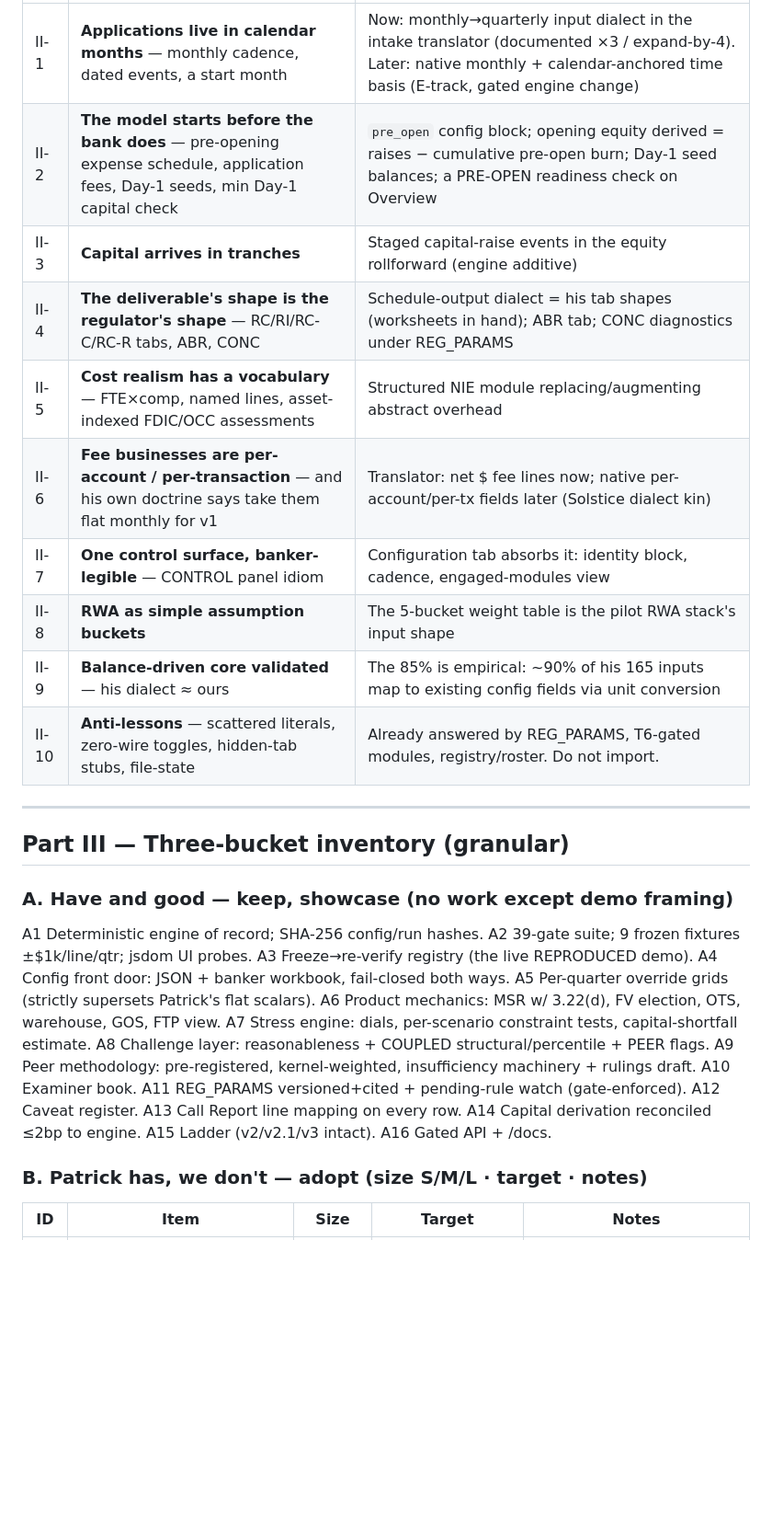
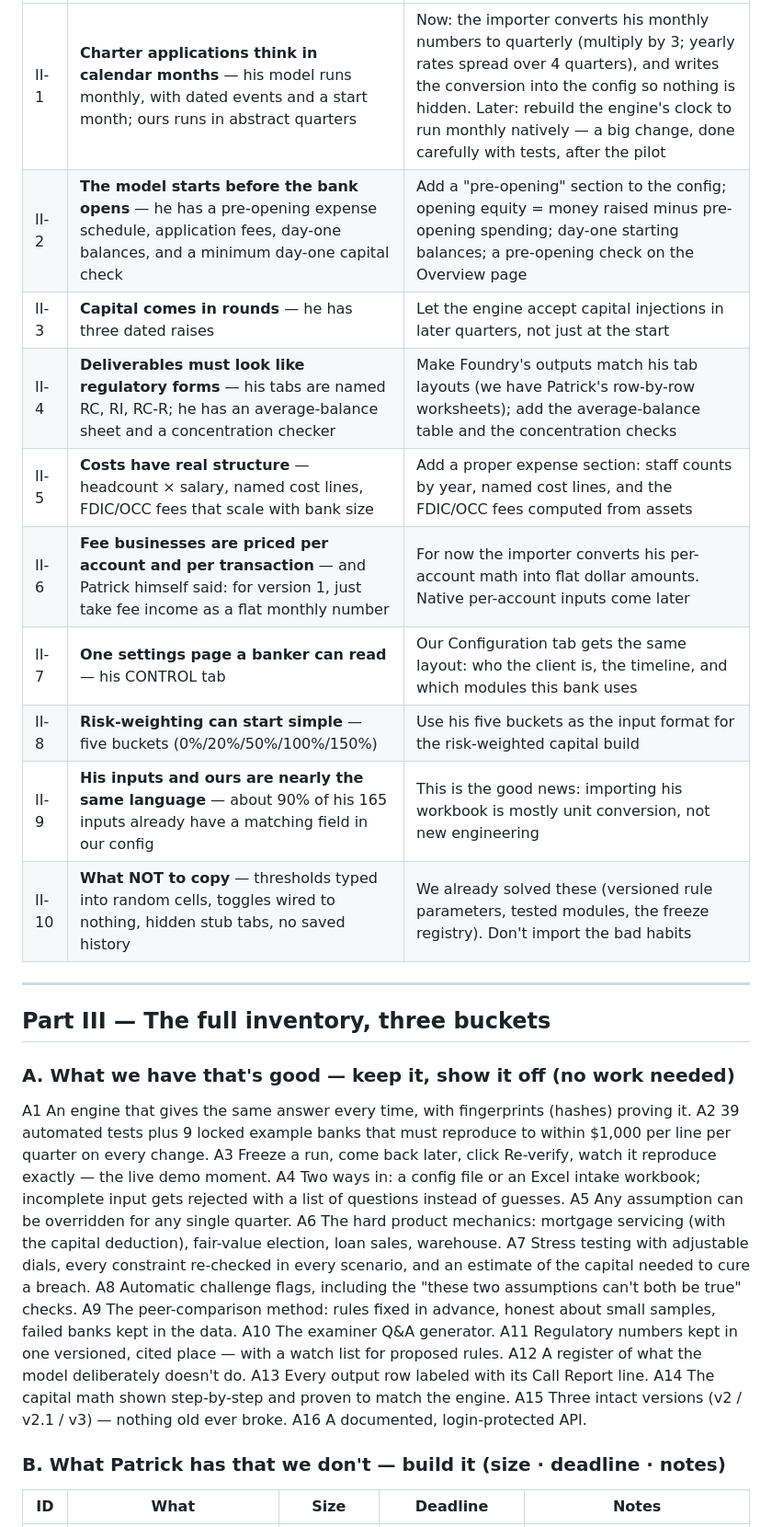
Before and after one commit to ponmolecule/foundry, a Markdown page: docs/V3_WORKPLAN.md, the part around one of its changes. Shown at 92% size. Rendered like a GitHub page; blank space fills up the shorter version.

Commit message:
PC-34: work plan redrafted in plain language - same content, no obscuring vocabulary

```diff
--- a/docs/V3_WORKPLAN.md
+++ b/docs/V3_WORKPLAN.md
@@ -38,32 +42,37 @@ peers.py stays the only seam.
 |---|---|---|
-| II-1 | **Applications live in calendar months** — monthly cadence, dated events, a start month | Now: monthly→quarterly input dialect in the intake translator (documented ×3 / expand-by-4). Later: native monthly + calendar-anchored time basis (E-track, gated engine change) |
-| II-2 | **The model starts before the bank does** — pre-opening expense schedule, application fees, Day-1 seeds, min Day-1 capital check | `pre_open` config block; opening equity derived = raises − cumulative pre-open burn; Day-1 seed balances; a PRE-OPEN readiness check on Overview |
-| II-3 | **Capital arrives in tranches** | Staged capital-raise events in the equity rollforward (engine additive) |
-| II-4 | **The deliverable's shape is the regulator's shape** — RC/RI/RC-C/RC-R tabs, ABR, CONC | Schedule-output dialect = his tab shapes (worksheets in hand); ABR tab; CONC diagnostics under REG_PARAMS |
-| II-5 | **Cost realism has a vocabulary** — FTE×comp, named lines, asset-indexed FDIC/OCC assessments | Structured NIE module replacing/augmenting abstract overhead |
-| II-6 | **Fee businesses are per-account / per-transaction** — and his own doctrine says take them flat monthly for v1 | Translator: net $ fee lines now; native per-account/per-tx fields later (Solstice dialect kin) |
-| II-7 | **One control surface, banker-legible** — CONTROL panel idiom | Configuration tab absorbs it: identity block, cadence, engaged-modules view |
-| II-8 | **RWA as simple assumption buckets** | The 5-bucket weight table is the pilot RWA stack's input shape |
-| II-9 | **Balance-driven core validated** — his dialect ≈ ours | The 85% is empirical: ~90% of his 165 inputs map to existing config fields via unit conversion |
-| II-10 | **Anti-lessons** — scattered literals, zero-wire toggles, hidden-tab stubs, file-state | Already answered by REG_PARAMS, T6-gated modules, registry/roster. Do not import. |
+| II-1 | **Charter applications think in calendar months** — his model runs monthly, with dated events and a start month; ours runs in abstract quarters | Now: the importer converts his monthly numbers to quarterly (multiply by 3; yearly rates spread over 4 quarters), and writes the conversion into the config so nothing is hidden. Later: rebuild the engine's clock to run monthly natively — a big change, done carefully with tests, after the pilot |
+| II-2 | **The model starts before the bank opens** — he has a pre-opening expense schedule, application fees, day-one balances, and a minimum day-one capital check | Add a "pre-opening" section to the config; opening equity = money raised minus pre-opening spending; day-one starting balances; a pre-opening check on the Overview page |
+| II-3 | **Capital comes in rounds** — he has three dated raises | Let the engine accept capital injections in later quarters, not just at the start |
+| II-4 | **Deliverables must look like regulatory forms** — his tabs are named RC, RI, RC-R; he has an average-balance sheet and a concentration checker | Make Foundry's outputs match his tab layouts (we have Patrick's row-by-row worksheets); add the average-balance table and the concentration checks |
+| II-5 | **Costs have real structure** — headcount × salary, named cost lines, FDIC/OCC fees that scale with bank size | Add a proper expense section: staff counts by year, named cost lines, and the FDIC/OCC fees computed from assets |
+| II-6 | **Fee businesses are priced per account and per transaction** — and Patrick himself said: for version 1, just take fee income as a flat monthly number | For now the importer converts his per-account math into flat dollar amounts. Native per-account inputs come later |
+| II-7 | **One settings page a banker can read** — his CONTROL tab | Our Configuration tab gets the same layout: who the client is, the timeline, and which modules this bank uses |
+| II-8 | **Risk-weighting can start simple** — five buckets (0%/20%/50%/100%/150%) | Use his five buckets as the input format for the risk-weighted capital build |
+| II-9 | **His inputs and ours are nearly the same language** — about 90% of his 165 inputs already have a matching field in our config | This is the good news: importing his workbook is mostly unit conversion, not new engineering |
+| II-10 | **What NOT to copy** — thresholds typed into random cells, toggles wired to nothing, hidden stub tabs, no saved history | We already solved these (versioned rule parameters, tested modules, the freeze registry). Don't import the bad habits |
 
 ---
 
-## Part III — Three-bucket inventory (granular)
+## Part III — The full inventory, three buckets
 
-### A. Have and good — keep, showcase (no work except demo framing)
-A1 Deterministic engine of record; SHA-256 config/run hashes. A2 39-gate suite; 9 frozen
-fixtures ±$1k/line/qtr; jsdom UI probes. A3 Freeze→re-verify registry (the live REPRODUCED
-demo). A4 Config front door: JSON + banker workbook, fail-closed both ways. A5 Per-quarter
-override grids (strictly supersets Patrick's flat scalars). A6 Product mechanics: MSR w/
-3.22(d), FV election, OTS, warehouse, GOS, FTP view. A7 Stress engine: dials, per-scenario
-constraint tests, capital-shortfall estimate. A8 Challenge layer: reasonableness + COUPLED
-structural/percentile + PEER flags. A9 Peer methodology: pre-registered, kernel-weighted,
-insufficiency machinery + rulings draft. A10 Examiner book. A11 REG_PARAMS versioned+cited +
-pending-rule watch (gate-enforced). A12 Caveat register. A13 Call Report line mapping on
-every row. A14 Capital derivation reconciled ≤2bp to engine. A15 Ladder (v2/v2.1/v3 intact).
-A16 Gated API + /docs.
+### A. What we have that's good — keep it, show it off (no work needed)
+A1 An engine that gives the same answer every time, with fingerprints (hashes) proving it.
+A2 39 automated tests plus 9 locked example banks that must reproduce to within $1,000 per
+line per quarter on every change. A3 Freeze a run, come back later, click Re-verify, watch
+it reproduce exactly — the live demo moment. A4 Two ways in: a config file or an Excel
+intake workbook; incomplete input gets rejected with a list of questions instead of guesses.
+A5 Any assumption can be overridden for any single quarter. A6 The hard product mechanics:
+mortgage servicing (with the capital deduction), fair-value election, loan sales, warehouse.
+A7 Stress testing with adjustable dials, every constraint re-checked in every scenario, and
+an estimate of the capital needed to cure a breach. A8 Automatic challenge flags, including
+the "these two assumptions can't both be true" checks. A9 The peer-comparison method: rules
+fixed in advance, honest about small samples, failed banks kept in the data. A10 The
+examiner Q&A generator. A11 Regulatory numbers kept in one versioned, cited place — with a
+watch list for proposed rules. A12 A register of what the model deliberately doesn't do.
+A13 Every output row labeled with its Call Report line. A14 The capital math shown
+step-by-step and proven to match the engine. A15 Three intact versions (v2 / v2.1 / v3) —
+nothing old ever broke. A16 A documented, login-protected API.
 
-### B. Patrick has, we don't — adopt (size S/M/L · target · notes)
-| ID | Item | Size | Target | Notes |
+### B. What Patrick has that we don't — build it (size · deadline · notes)
+| ID | What | Size | Deadline | Notes |
 |---|---|---|---|---|
```
Also changed, not shown: other parts of docs/V3_WORKPLAN.md (+75 -64 lines).
